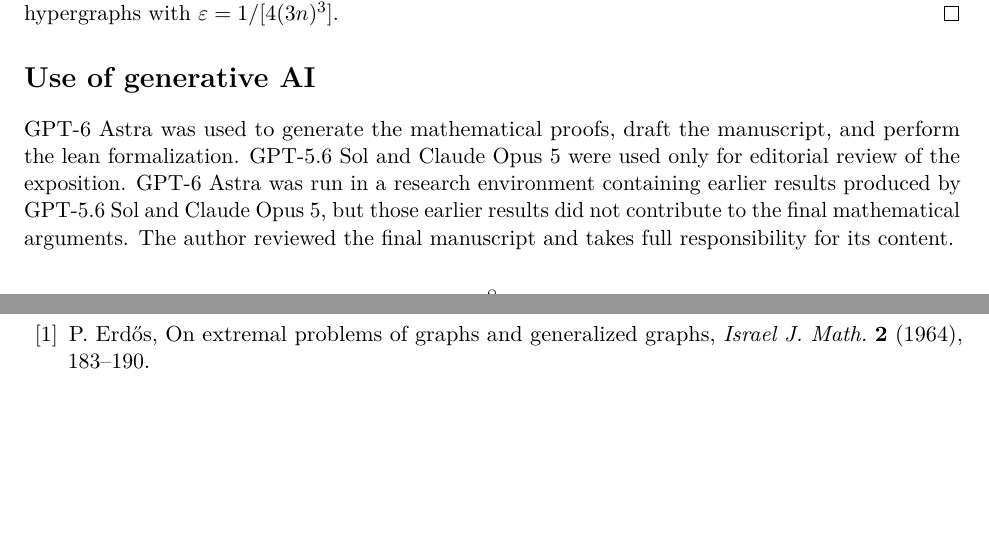
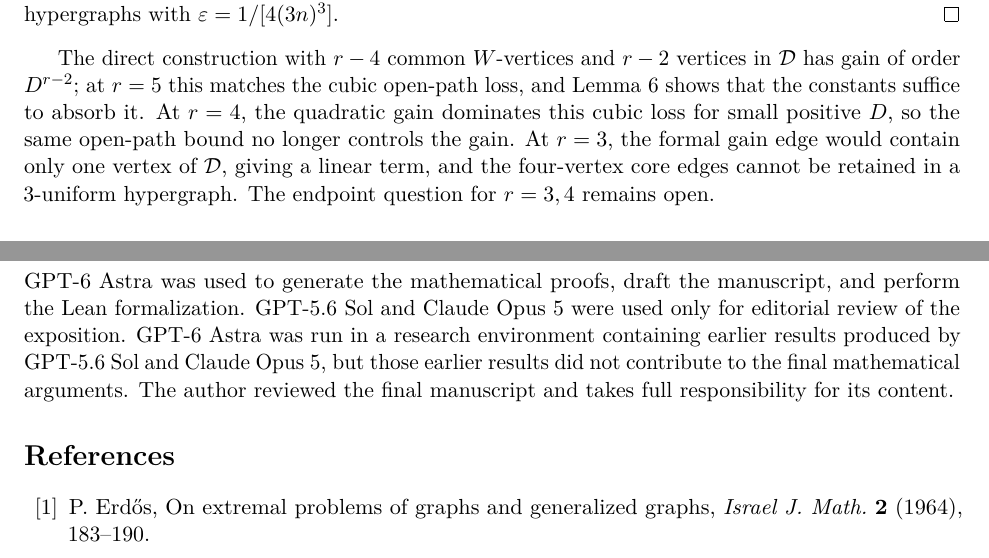
Before and after one commit to FireflySentinel/erdos-1075, a LaTeX paper (paper/PROOF.tex): two parts of pages 8 and 9 of 9, joined at a grey line, cut so that both start at the same text, the shorter picture padded with empty space. Compiled offline with pdfLaTeX.

Commit message:
Explain the uniformity threshold and capitalize Lean

```diff
--- a/paper/PROOF.tex
+++ b/paper/PROOF.tex
@@ -586,10 +586,21 @@
 \(\varepsilon=1/[4(3n)^{3}]\).
 \end{proof}
 
+The direct construction with \(r-4\) common \(W\)-vertices and
+\(r-2\) vertices in \(\D\) has gain of order \(D^{r-2}\);
+at \(r=5\) this matches the cubic open-path loss, and
+Lemma~\ref{lem:path} shows that the constants suffice to absorb it.
+At \(r=4\), the quadratic gain dominates this cubic loss for small
+positive \(D\), so the same open-path bound no longer controls the gain.
+At \(r=3\), the formal gain edge would contain only one vertex
+of \(\D\), giving a linear term, and the four-vertex core edges
+cannot be retained in a \(3\)-uniform hypergraph.
+The endpoint question for \(r=3,4\) remains open.
+
 \section*{Use of generative AI}
 
 GPT-6 Astra was used to generate the mathematical proofs, draft the manuscript,
-and perform the lean formalization. GPT-5.6 Sol and Claude Opus 5 were used only
+and perform the Lean formalization. GPT-5.6 Sol and Claude Opus 5 were used only
 for editorial review of the exposition. GPT-6 Astra was run in a research
 environment containing earlier results produced by GPT-5.6 Sol and Claude Opus 5,
 but those earlier results did not contribute to the final mathematical arguments.
```
Also changed, not shown: paper/PROOF.pdf.
